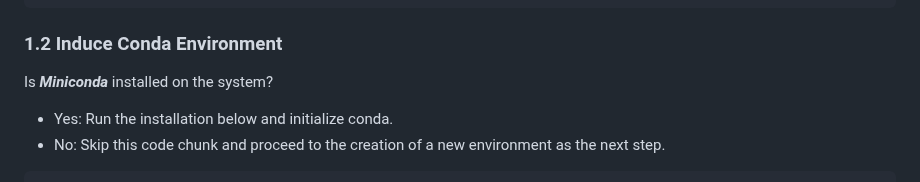
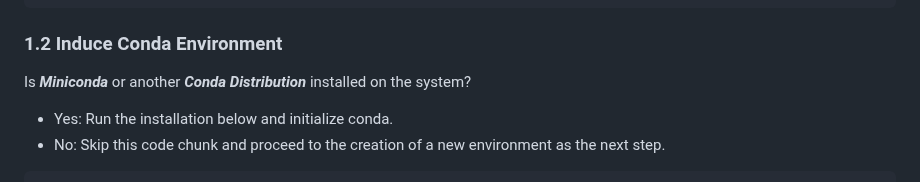
Before and after one commit to infinity-a11y/PhyloTrace, a Markdown page: README.md, the part around the change. Rendered like a GitHub page.

Commit message:
Update README.md
clarified conda requirements

```diff
--- a/README.md
+++ b/README.md
@@ -53,7 +53,7 @@ sudo apt-get update && sudo apt-get install \
 
 ### 1.2 Induce Conda Environment
 
-Is ***Miniconda*** installed on the system?
+Is ***Miniconda*** or another ***Conda Distribution*** installed on the system?
 
 - Yes: Run the installation below and initialize conda.
 - No: Skip this code chunk and proceed to the creation of a new environment as the next step.
```
